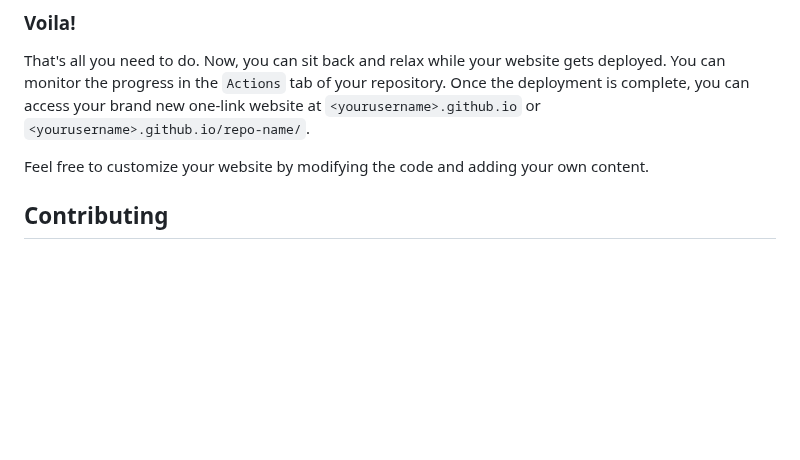
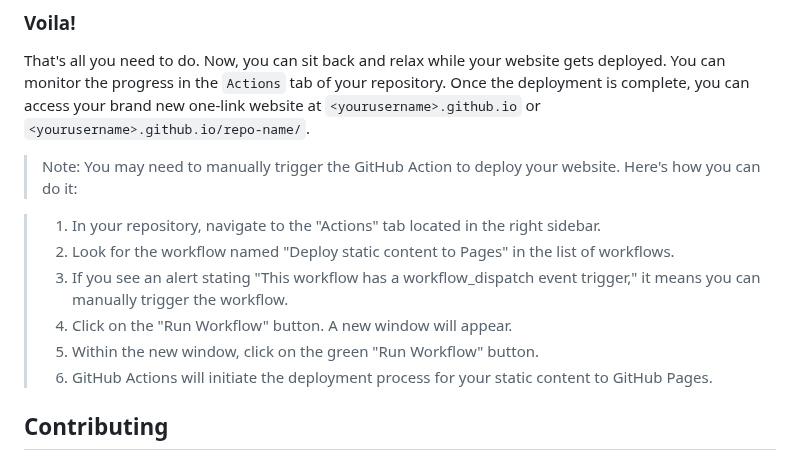
Before and after one commit to thevahidal/jake, a Markdown page: README.md, the part around the change. Drawn GitHub-style; blank space fills up the shorter version.

```diff
--- a/README.md
+++ b/README.md
@@ -51,7 +51,14 @@ Make the necessary modifications to the `data.toml` file based on the above inst
 ### Voila!
 That's all you need to do. Now, you can sit back and relax while your website gets deployed. You can monitor the progress in the `Actions` tab of your repository. Once the deployment is complete, you can access your brand new one-link website at `<yourusername>.github.io` or `<yourusername>.github.io/repo-name/`.
 
-Feel free to customize your website by modifying the code and adding your own content.
+> Note: You may need to manually trigger the GitHub Action to deploy your website. Here's how you can do it:
+
+> 1. In your repository, navigate to the "Actions" tab located in the right sidebar.
+> 2. Look for the workflow named "Deploy static content to Pages" in the list of workflows.
+> 3. If you see an alert stating "This workflow has a workflow_dispatch event trigger," it means you can manually trigger the workflow.
+> 4. Click on the "Run Workflow" button. A new window will appear.
+> 5. Within the new window, click on the green "Run Workflow" button.
+> 6. GitHub Actions will initiate the deployment process for your static content to GitHub Pages.
 
 ## Contributing
 If you find any issues or have suggestions for improvement, please feel free to contribute by submitting a pull request or creating an issue in the repository.
```
